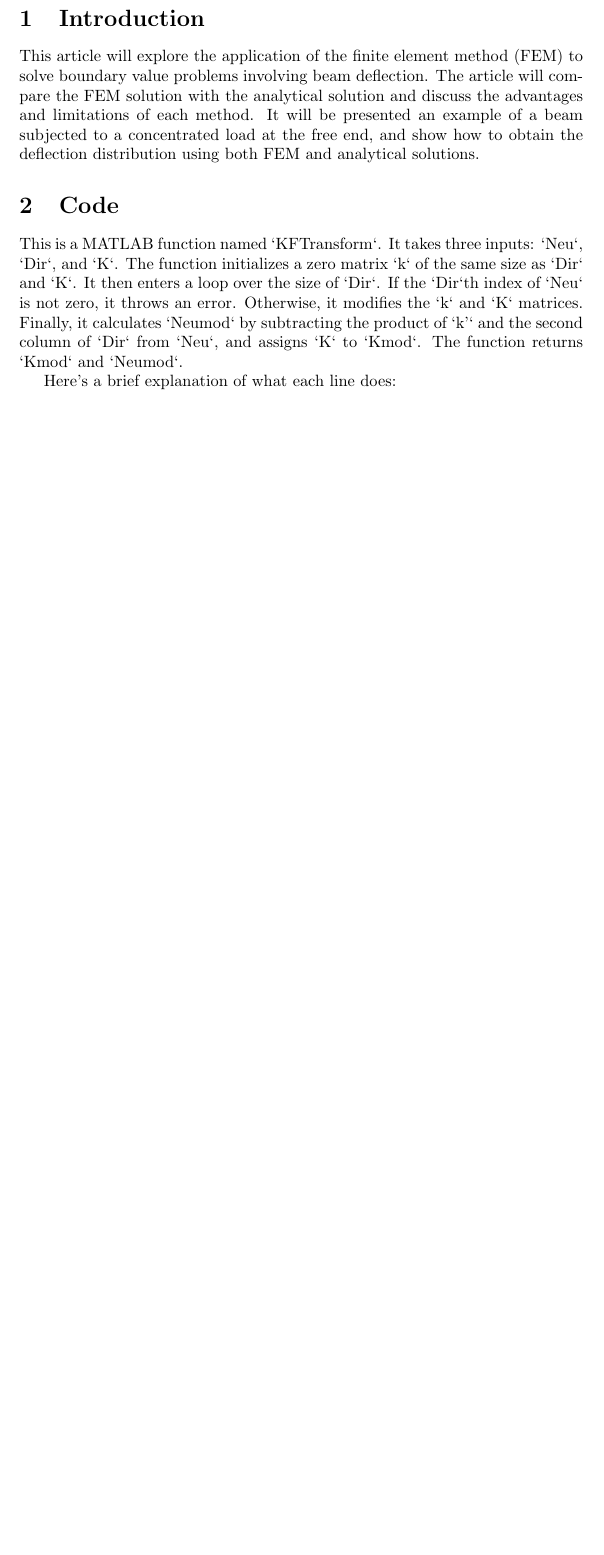
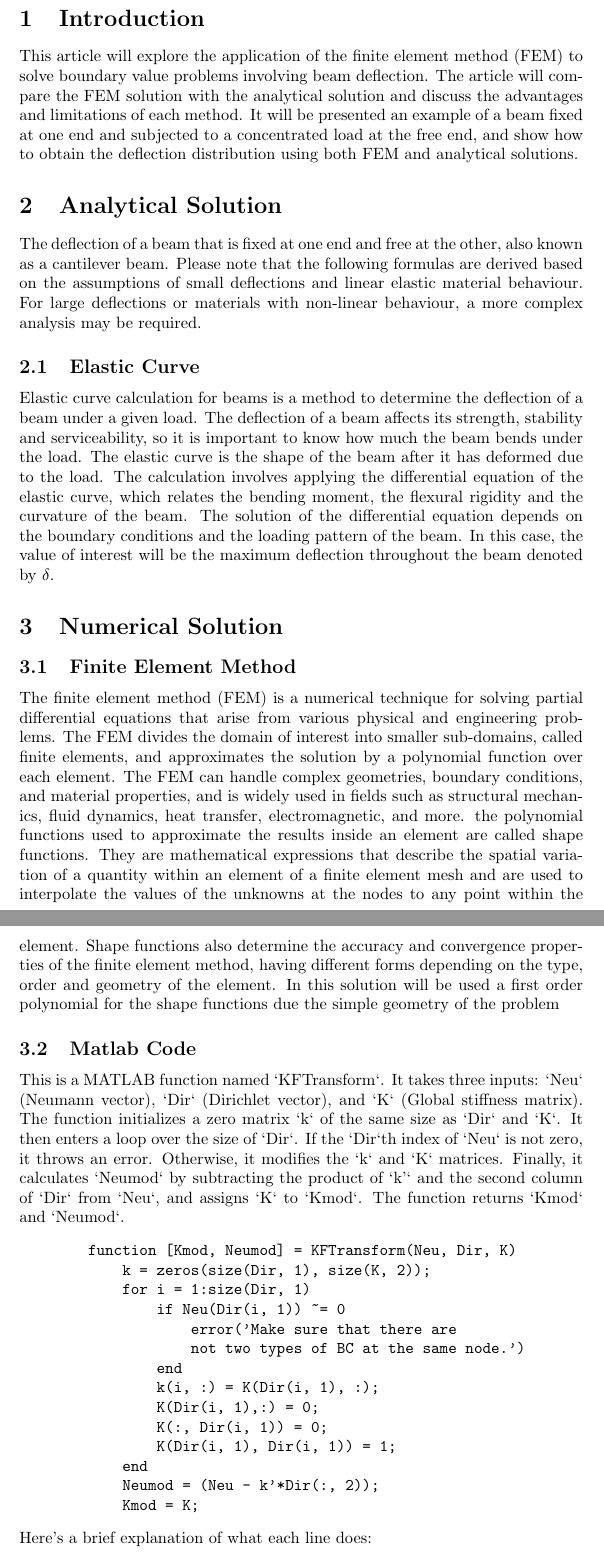
Before and after one commit to desouzapaulo/TexJunk, a LaTeX document (BC_app_using_FEM/BC_app_using_FEM.tex): part of page 3 of 3 before the commit and two parts of pages 3 and 4 of 5 after it, the two joined at a grey line, cut so that both start at the same text, the shorter picture padded with empty space. Compiled offline with pdfLaTeX.

Commit message:
[ADD] added elastic curve explanation by AI

```diff
--- a/BC_app_using_FEM/BC_app_using_FEM.tex
+++ b/BC_app_using_FEM/BC_app_using_FEM.tex
@@ -1,23 +1,39 @@
 \documentclass{article}
 \usepackage[utf8]{inputenc}
-
 \title{Boundary Condition Application Using Finite Element Method}
 \author{Paulo Henrique Brito de Souza}
 \date{\today}
-
 \begin{document}
-
 \maketitle
 \newpage
 \tableofcontents
 \newpage
-
 \section{Introduction}
-This article will explore the application of the finite element method (FEM) to solve boundary value problems involving beam deflection. The article will compare the FEM solution with the analytical solution and discuss the advantages and limitations of each method. It will be presented an example of a beam subjected to a concentrated load at the free end, and show how to obtain the deflection distribution using both FEM and analytical solutions.
-
-\section{Code}
-This is a MATLAB function named `KFTransform`. It takes three inputs: `Neu`, `Dir`, and `K`. The function initializes a zero matrix `k` of the same size as `Dir` and `K`. It then enters a loop over the size of `Dir`. If the `Dir`th index of `Neu` is not zero, it throws an error. Otherwise, it modifies the `k` and `K` matrices. Finally, it calculates `Neumod` by subtracting the product of `k'` and the second column of `Dir` from `Neu`, and assigns `K` to `Kmod`. The function returns `Kmod` and `Neumod`.
-
+This article will explore the application of the finite element method (FEM) to solve boundary value problems involving beam deflection. The article will compare the FEM solution with the analytical solution and discuss the advantages and limitations of each method. It will be presented an example of a beam fixed at one end and subjected to a concentrated load at the free end, and show how to obtain the deflection distribution using both FEM and analytical solutions.
+\section{Analytical Solution}
+The deflection of a beam that is fixed at one end and free at the other, also known as a cantilever beam. Please note that the following formulas are derived based on the assumptions of small deflections and linear elastic material behaviour. For large deflections or materials with non-linear behaviour, a more complex analysis may be required.
+\subsection{Elastic Curve}
+Elastic curve calculation for beams is a method to determine the deflection of a beam under a given load. The deflection of a beam affects its strength, stability and serviceability, so it is important to know how much the beam bends under the load. The elastic curve is the shape of the beam after it has deformed due to the load. The calculation involves applying the differential equation of the elastic curve, which relates the bending moment, the flexural rigidity and the curvature of the beam. The solution of the differential equation depends on the boundary conditions and the loading pattern of the beam. In this case, the value of interest will be the maximum deflection throughout the beam denoted by $\delta$.
+\section{Numerical Solution}
+\subsection{Finite Element Method}
+The finite element method (FEM) is a numerical technique for solving partial differential equations that arise from various physical and engineering problems. The FEM divides the domain of interest into smaller sub-domains, called finite elements, and approximates the solution by a polynomial function over each element. The FEM can handle complex geometries, boundary conditions, and material properties, and is widely used in fields such as structural mechanics, fluid dynamics, heat transfer, electromagnetic, and more. the polynomial functions used to approximate the results inside an element are called shape functions. They are mathematical expressions that describe the spatial variation of a quantity within an element of a finite element mesh and are used to interpolate the values of the unknowns at the nodes to any point within the element. Shape functions also determine the accuracy and convergence properties of the finite element method, having different forms depending on the type, order and geometry of the element. In this solution will be used a first order polynomial for the shape functions due the simple geometry of the problem
+\subsection{Matlab Code}
+This is a MATLAB function named `KFTransform`. It takes three inputs: `Neu` (Neumann vector), `Dir` (Dirichlet vector), and `K` (Global stiffness matrix). The function initializes a zero matrix `k` of the same size as `Dir` and `K`. It then enters a loop over the size of `Dir`. If the `Dir`th index of `Neu` is not zero, it throws an error. Otherwise, it modifies the `k` and `K` matrices. Finally, it calculates `Neumod` by subtracting the product of `k'` and the second column of `Dir` from `Neu`, and assigns `K` to `Kmod`. The function returns `Kmod` and `Neumod`.
+\begin{verbatim}
+        function [Kmod, Neumod] = KFTransform(Neu, Dir, K)
+            k = zeros(size(Dir, 1), size(K, 2));
+            for i = 1:size(Dir, 1)
+                if Neu(Dir(i, 1)) ~= 0
+                    error('Make sure that there are
+                    not two types of BC at the same node.')
+                end
+                k(i, :) = K(Dir(i, 1), :);
+                K(Dir(i, 1),:) = 0;
+                K(:, Dir(i, 1)) = 0;
+                K(Dir(i, 1), Dir(i, 1)) = 1;
+            end
+            Neumod = (Neu - k'*Dir(:, 2));
+            Kmod = K;
+\end{verbatim}
 Here's a brief explanation of what each line does:
-
 \begin{description}
```
Also changed, not shown: BC_app_using_FEM/code_explanation_AI_2.txt (+1 -14 lines), Elastic-curve-AI.txt (added, +3 -0 lines), BC_app_using_FEM/BC_app_using_FEM.pdf, BC_app_using_FEM/BC_app_using_FEM.tex (2 more changed lines), 4 other files.
